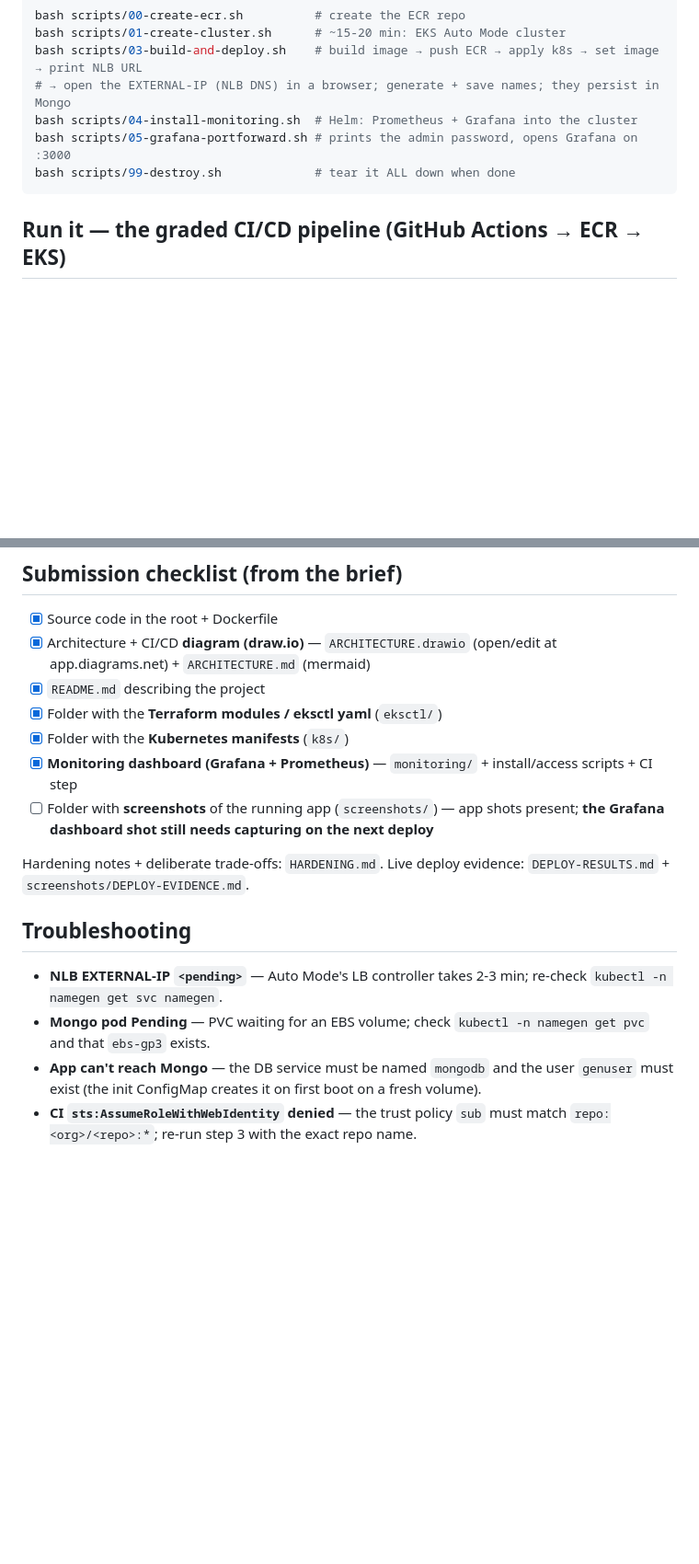
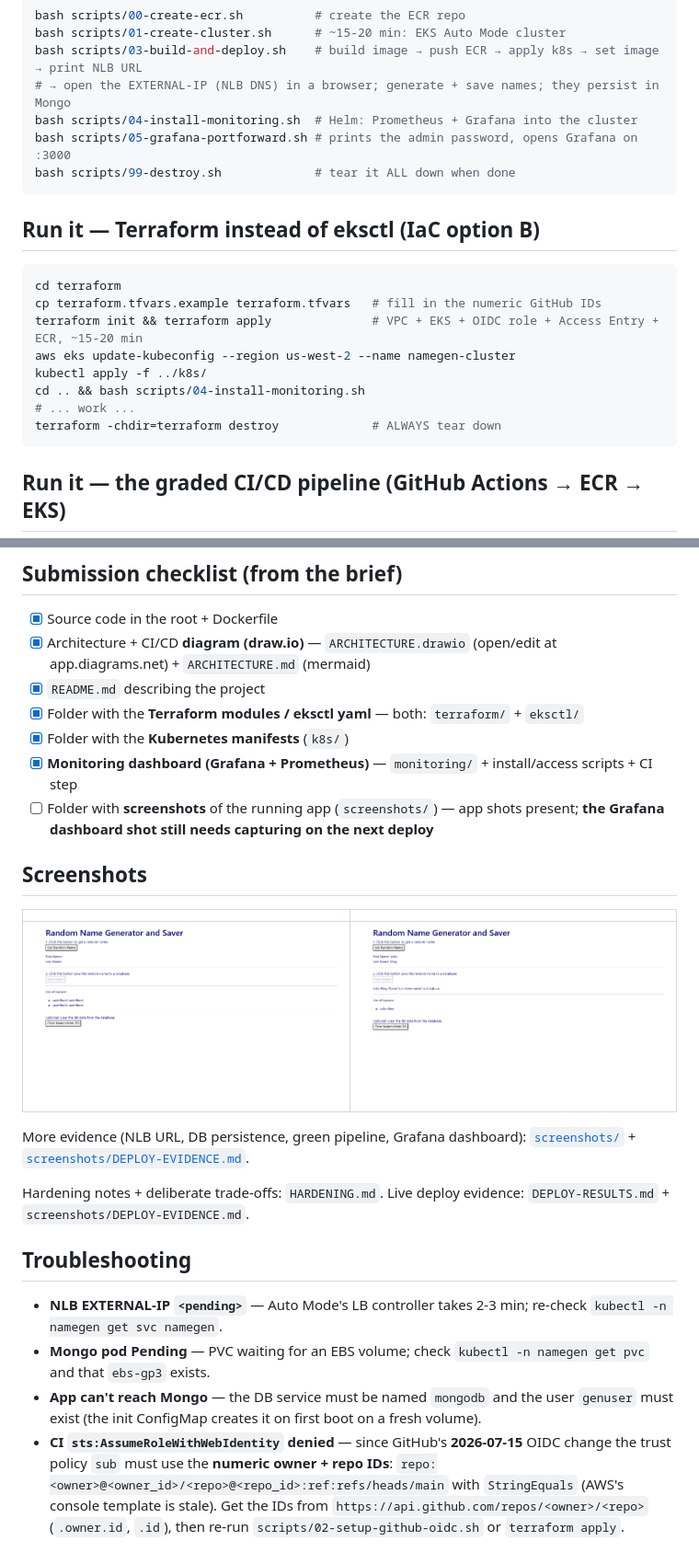
Before and after one commit to RazKimhi13/namegen-eks, a Markdown page: README.md, 2 parts joined by grey strips. Shown at 92% size. Rendered like a GitHub page; blank space fills up the shorter version.

Commit message:
readme: badges, embedded architecture + CI/CD diagrams, Terraform path, screenshots gallery, post-2026-07-15 OIDC troubleshooting [skip ci]

````diff
--- a/README.md
+++ b/README.md
@@ -70,6 +114,19 @@ bash scripts/05-grafana-portforward.sh # prints the admin password, opens Grafan
 bash scripts/99-destroy.sh             # tear it ALL down when done
 ```
 
+## Run it — Terraform instead of eksctl (IaC option B)
+
+```bash
+cd terraform
+cp terraform.tfvars.example terraform.tfvars   # fill in the numeric GitHub IDs
+terraform init && terraform apply              # VPC + EKS + OIDC role + Access Entry + ECR, ~15-20 min
+aws eks update-kubeconfig --region us-west-2 --name namegen-cluster
+kubectl apply -f ../k8s/
+cd .. && bash scripts/04-install-monitoring.sh
+# ... work ...
+terraform -chdir=terraform destroy             # ALWAYS tear down
+```
+
 ## Run it — the graded CI/CD pipeline (GitHub Actions → ECR → EKS)
 
 1. **Push this repo to GitHub** (the forcing function to use GitHub):
@@ -94,10 +151,19 @@ bash scripts/99-destroy.sh             # tear it ALL down when done
 - [x] Source code in the root + Dockerfile
 - [x] Architecture + CI/CD **diagram (draw.io)** — `ARCHITECTURE.drawio` (open/edit at app.diagrams.net) + `ARCHITECTURE.md` (mermaid)
 - [x] `README.md` describing the project
-- [x] Folder with the **Terraform modules / eksctl yaml** (`eksctl/`)
+- [x] Folder with the **Terraform modules / eksctl yaml** — both: `terraform/` + `eksctl/`
 - [x] Folder with the **Kubernetes manifests** (`k8s/`)
 - [x] **Monitoring dashboard (Grafana + Prometheus)** — `monitoring/` + install/access scripts + CI step
 - [ ] Folder with **screenshots** of the running app (`screenshots/`) — app shots present; **the Grafana dashboard shot still needs capturing on the next deploy**
+
+## Screenshots
+
+| | |
+|---|---|
+| ![App running](screenshots/01-namegen-app-running.png) | ![Generate + save](screenshots/02-namegen-generate-save-working.png) |
+
+More evidence (NLB URL, DB persistence, green pipeline, Grafana dashboard):
+[`screenshots/`](screenshots/) + [`screenshots/DEPLOY-EVIDENCE.md`](screenshots/DEPLOY-EVIDENCE.md).
 
 Hardening notes + deliberate trade-offs: `HARDENING.md`. Live deploy evidence: `DEPLOY-RESULTS.md` + `screenshots/DEPLOY-EVIDENCE.md`.
 
@@ -106,4 +172,4 @@ Hardening notes + deliberate trade-offs: `HARDENING.md`. Live deploy evidence: `
 - **NLB EXTERNAL-IP `<pending>`** — Auto Mode's LB controller takes 2-3 min; re-check `kubectl -n namegen get svc namegen`.
 - **Mongo pod Pending** — PVC waiting for an EBS volume; check `kubectl -n namegen get pvc` and that `ebs-gp3` exists.
 - **App can't reach Mongo** — the DB service must be named `mongodb` and the user `genuser` must exist (the init ConfigMap creates it on first boot on a fresh volume).
-- **CI `sts:AssumeRoleWithWebIdentity` denied** — the trust policy `sub` must match `repo:<org>/<repo>:*`; re-run step 3 with the exact repo name.
+- **CI `sts:AssumeRoleWithWebIdentity` denied** — since GitHub's **2026-07-15** OIDC change the trust policy `sub` must use the **numeric owner + repo IDs**: `repo:<owner>@<owner_id>/<repo>@<repo_id>:ref:refs/heads/main` with `StringEquals` (AWS's console template is stale). Get the IDs from `https://api.github.com/repos/<owner>/<repo>` (`.owner.id`, `.id`), then re-run `scripts/02-setup-github-oidc.sh` or `terraform apply`.
````
Also changed, not shown: other parts of README.md (+46 -2 lines).
